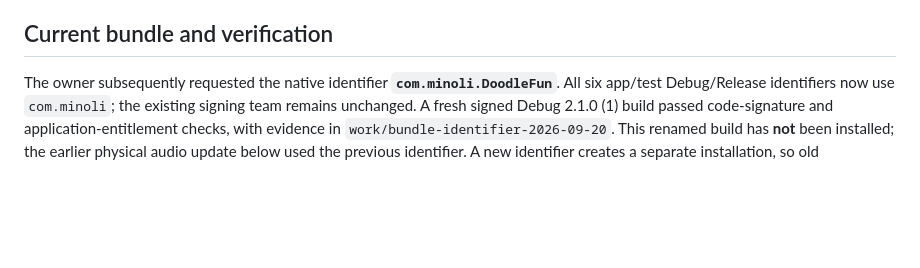
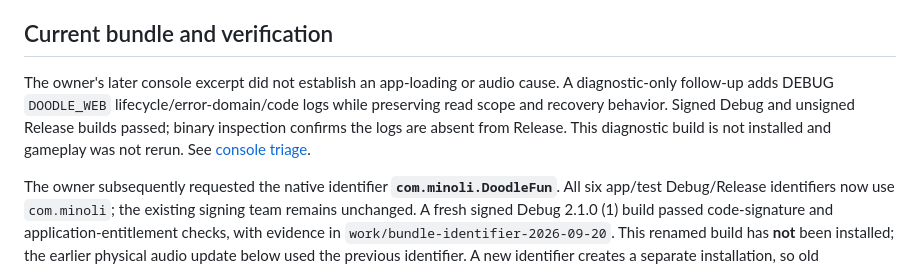
Before and after one commit to kartikkp/Doodle-fun, a Markdown page: .planning/STATE.md, the part around the change. Drawn GitHub-style; blank space fills up the shorter version.

Commit message:
docs(05-11): record iPhone console triage and build validation

```diff
--- a/.planning/STATE.md
+++ b/.planning/STATE.md
@@ -11,6 +11,8 @@ Updated September 20, 2026. The 21-family, 34-mode app's [PR #6](https://github.
 - Exact legal seller/copyright identity still needs verification. The September 20 pre-merge privacy/support check returned HTTP 200 with September 8 content. Verify post-merge Pages deployment and current content before submission.
 
 ## Current bundle and verification
+
+The owner's later console excerpt did not establish an app-loading or audio cause. A diagnostic-only follow-up adds DEBUG `DOODLE_WEB` lifecycle/error-domain/code logs while preserving read scope and recovery behavior. Signed Debug and unsigned Release builds passed; binary inspection confirms the logs are absent from Release. This diagnostic build is not installed and gameplay was not rerun. See [console triage](../docs/iphone-console-diagnostics.md).
 
 The owner subsequently requested the native identifier **`com.minoli.DoodleFun`**. All six app/test Debug/Release identifiers now use `com.minoli`; the existing signing team remains unchanged. A fresh signed Debug 2.1.0 (1) build passed code-signature and application-entitlement checks, with evidence in `work/bundle-identifier-2026-09-20`. This renamed build has **not** been installed; the earlier physical audio update below used the previous identifier. A new identifier creates a separate installation, so old artwork/progress do not transfer automatically. Use the new identifier for the App Store record and fresh Release archive.
 
```
Also changed, not shown: docs/iphone-console-diagnostics.md (added, +20 -0 lines).
